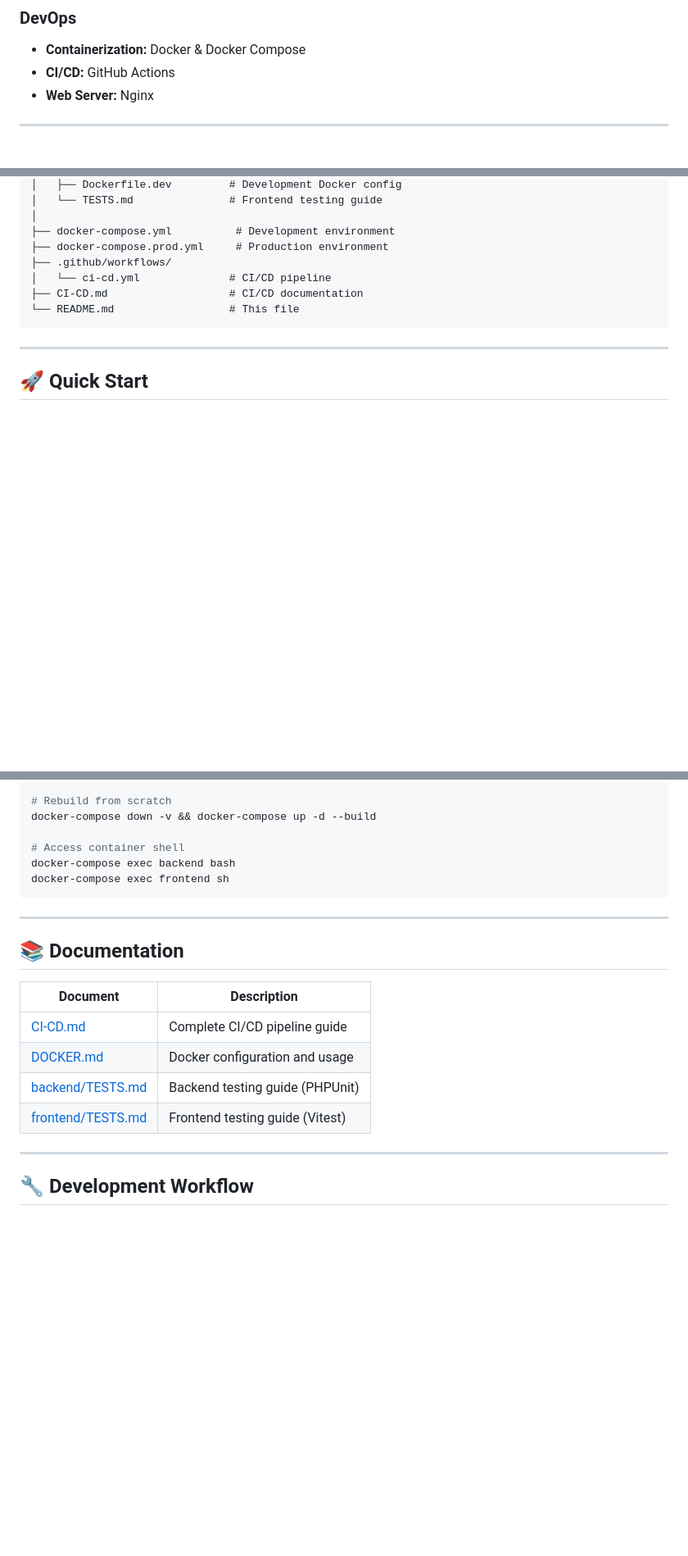
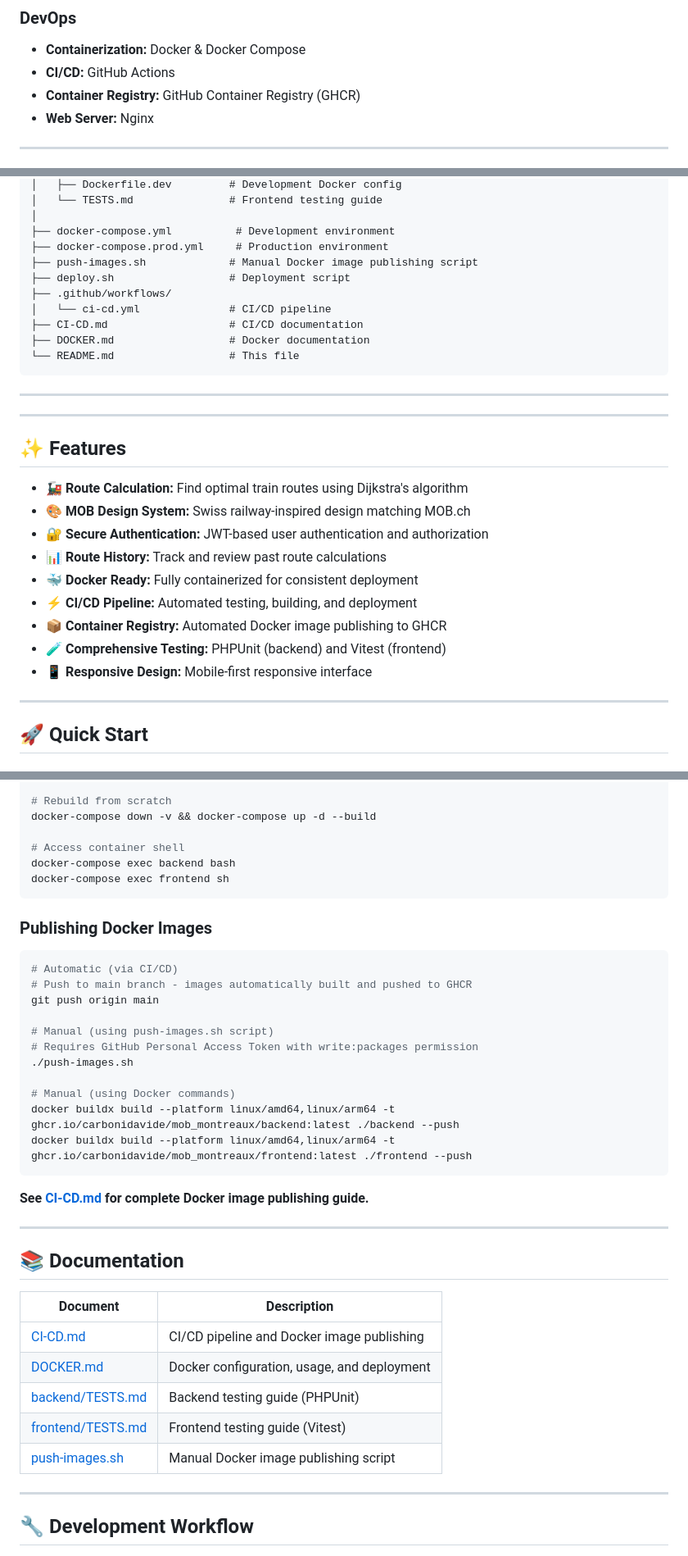
Before and after one commit to CarboniDavide/mob_montreaux, a Markdown page: README.md, 3 parts joined by grey strips. Shown: that part at 82% size. Rendered like a GitHub page; blank space fills up the shorter version.

````diff
--- a/README.md
+++ b/README.md
@@ -21,6 +21,7 @@ A full-stack application for calculating optimal train routes and distances in t
 ### DevOps
 - **Containerization:** Docker & Docker Compose
 - **CI/CD:** GitHub Actions
+- **Container Registry:** GitHub Container Registry (GHCR)
 - **Web Server:** Nginx
 
 ---
@@ -66,11 +67,30 @@ mob_montreaux/
 │
 ├── docker-compose.yml          # Development environment
 ├── docker-compose.prod.yml     # Production environment
+├── push-images.sh             # Manual Docker image publishing script
+├── deploy.sh                  # Deployment script
 ├── .github/workflows/
 │   └── ci-cd.yml              # CI/CD pipeline
 ├── CI-CD.md                   # CI/CD documentation
+├── DOCKER.md                  # Docker documentation
 └── README.md                  # This file
 ```
+
+---
+
+---
+
+## ✨ Features
+
+- 🚂 **Route Calculation:** Find optimal train routes using Dijkstra's algorithm
+- 🎨 **MOB Design System:** Swiss railway-inspired design matching MOB.ch
+- 🔐 **Secure Authentication:** JWT-based user authentication and authorization
+- 📊 **Route History:** Track and review past route calculations
+- 🐳 **Docker Ready:** Fully containerized for consistent deployment
+- ⚡ **CI/CD Pipeline:** Automated testing, building, and deployment
+- 📦 **Container Registry:** Automated Docker image publishing to GHCR
+- 🧪 **Comprehensive Testing:** PHPUnit (backend) and Vitest (frontend)
+- 📱 **Responsive Design:** Mobile-first responsive interface
 
 ---
 
@@ -213,16 +233,35 @@ docker-compose exec backend bash
 docker-compose exec frontend sh
 ```
 
+### Publishing Docker Images
+
+```bash
+# Automatic (via CI/CD)
+# Push to main branch - images automatically built and pushed to GHCR
+git push origin main
+
+# Manual (using push-images.sh script)
+# Requires GitHub Personal Access Token with write:packages permission
+./push-images.sh
+
+# Manual (using Docker commands)
+docker buildx build --platform linux/amd64,linux/arm64 -t ghcr.io/carbonidavide/mob_montreaux/backend:latest ./backend --push
+docker buildx build --platform linux/amd64,linux/arm64 -t ghcr.io/carbonidavide/mob_montreaux/frontend:latest ./frontend --push
+```
+
+**See [CI-CD.md](CI-CD.md) for complete Docker image publishing guide.**
+
 ---
 
 ## 📚 Documentation
 
 | Document | Description |
 |----------|-------------|
-| [CI-CD.md](CI-CD.md) | Complete CI/CD pipeline guide |
-| [DOCKER.md](DOCKER.md) | Docker configuration and usage |
+| [CI-CD.md](CI-CD.md) | CI/CD pipeline and Docker image publishing |
+| [DOCKER.md](DOCKER.md) | Docker configuration, usage, and deployment |
 | [backend/TESTS.md](backend/TESTS.md) | Backend testing guide (PHPUnit) |
 | [frontend/TESTS.md](frontend/TESTS.md) | Frontend testing guide (Vitest) |
+| [push-images.sh](push-images.sh) | Manual Docker image publishing script |
 
 ---
 
````
